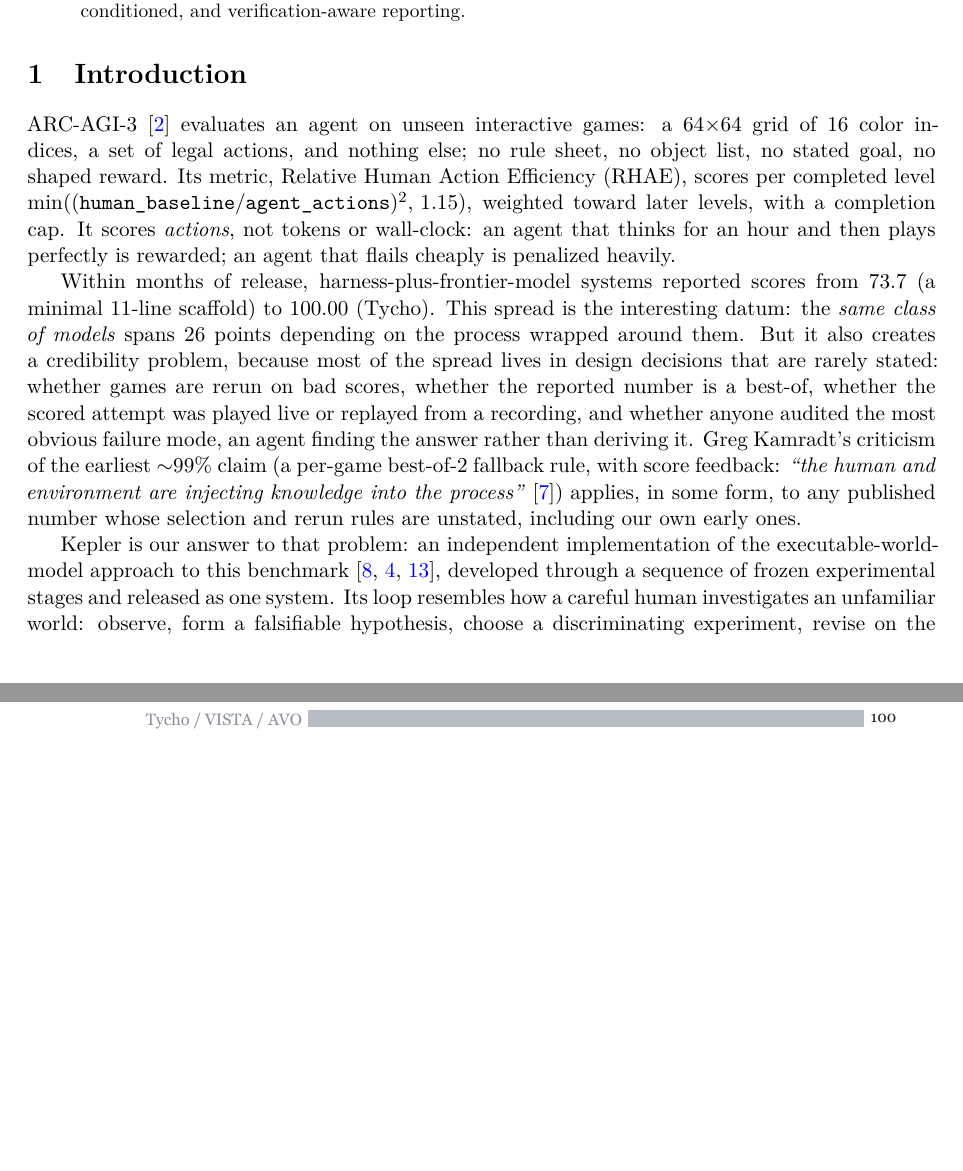
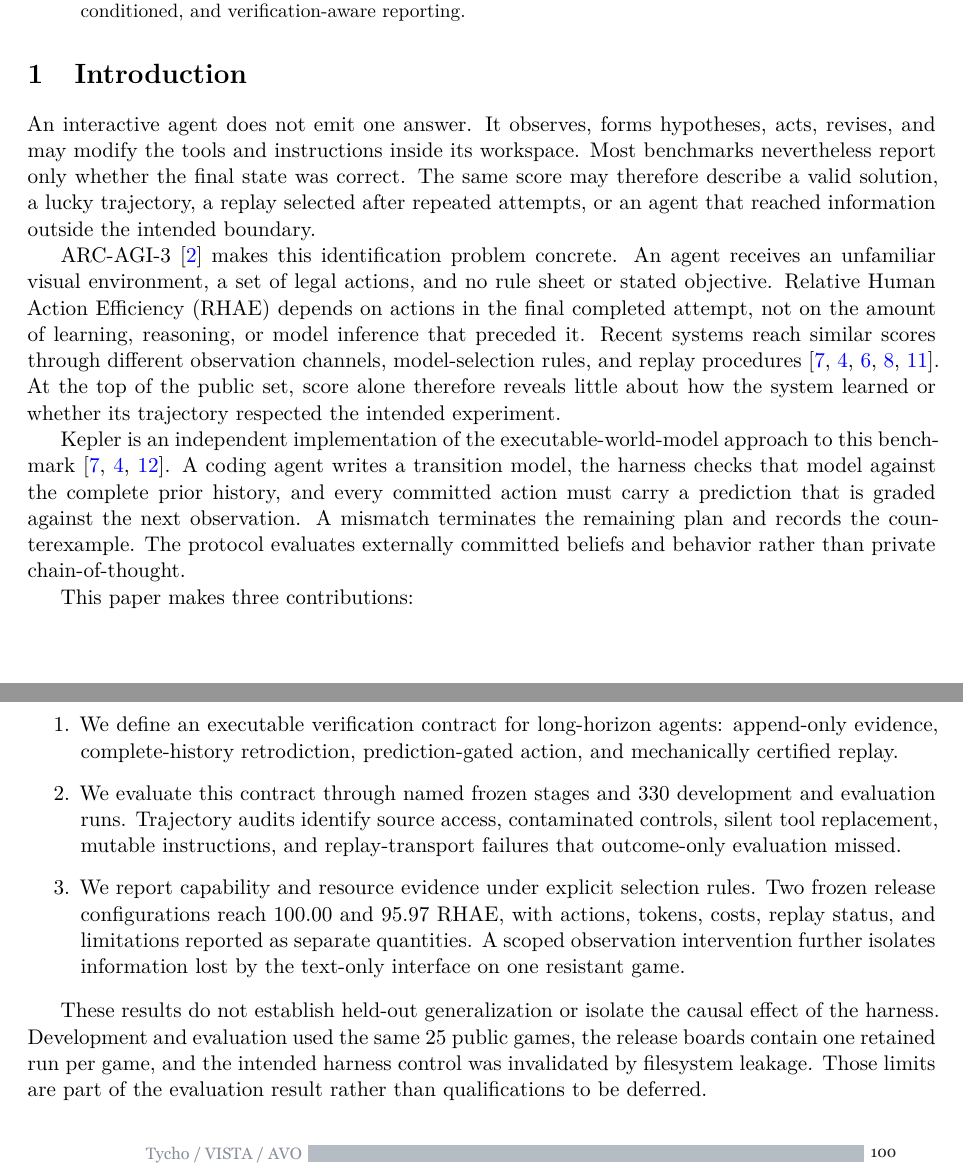
Before and after one commit to Cveinnt/kepler, a LaTeX paper (docs/paper/latex/main.tex): two parts of pages 1 and 3 of 15 before the commit and two parts of pages 1 and 2 of 15 after it, joined at a grey line, cut so that both start at the same text, the shorter picture padded with empty space. The pictures show the PDF file docs/paper/latex/main.pdf that the author committed with the source.

Commit message:
docs: tighten paper introduction

```diff
--- a/docs/paper/latex/main.tex
+++ b/docs/paper/latex/main.tex
@@ -37,10 +37,29 @@ ARC-AGI-3 evaluates agents in interactive environments whose rules and objective
 
 \section{Introduction}\label{sec:intro}
 
-ARC-AGI-3~\citep{arcagi3} evaluates an agent on unseen interactive games: a 64$\times$64 grid of 16 color indices, a set of legal actions, and nothing else; no rule sheet, no object list, no stated goal, no shaped reward. Its metric, Relative Human Action Efficiency (RHAE), scores per completed level $\min((\texttt{human\_baseline}/\texttt{agent\_actions})^2,\, 1.15)$, weighted toward later levels, with a completion cap. It scores \emph{actions}, not tokens or wall-clock: an agent that thinks for an hour and then plays perfectly is rewarded; an agent that flails cheaply is penalized heavily.
+An interactive agent does not emit one answer. It observes, forms hypotheses,
+acts, revises, and may modify the tools and instructions inside its workspace.
+Most benchmarks nevertheless report only whether the final state was correct.
+The same score may therefore describe a valid solution, a lucky trajectory, a
+replay selected after repeated attempts, or an agent that reached information
+outside the intended boundary.
 
-Within months of release, harness-plus-frontier-model systems reported scores from 73.7 (a minimal 11-line scaffold) to 100.00 (Tycho). This spread is the interesting datum: the \emph{same class of models} spans 26 points depending on the process wrapped around them. But it also creates a credibility problem, because most of the spread lives in design decisions that are rarely stated: whether games are rerun on bad scores, whether the reported number is a best-of, whether the scored attempt was played live or replayed from a recording, and whether anyone audited the most obvious failure mode, an agent finding the answer rather than deriving it. Greg Kamradt's criticism of the earliest ${\sim}$99\% claim (a per-game best-of-2 fallback rule, with score feedback: \emph{``the human and environment are injecting knowledge into the process''}~\citep{kamradt2026critique}) applies, in some form, to any published number whose selection and rerun rules are unstated, including our own early ones.
+ARC-AGI-3~\citep{arcagi3} makes this identification problem concrete. An agent
+receives an unfamiliar visual environment, a set of legal actions, and no rule
+sheet or stated objective. Relative Human Action Efficiency (RHAE) depends on
+actions in the final completed attempt, not on the amount of learning,
+reasoning, or model inference that preceded it. Recent systems reach similar
+scores through different observation channels, model-selection rules, and
+replay procedures~\citep{tycho,retrodict,vista,avo,primeagent}. At the top of
+the public set, score alone therefore reveals little about how the system
+learned or whether its trajectory respected the intended experiment.
 
-Kepler is our answer to that problem: an independent implementation of the executable-world-model approach to this benchmark~\citep{tycho,retrodict,thinharness}, developed through a sequence of frozen experimental stages and released as one system. Its loop resembles how a careful human investigates an unfamiliar world: observe, form a falsifiable hypothesis, choose a discriminating experiment, revise on the first counterexample, and plan only inside the model that survives. The distinction is mechanical enforcement. Every belief becomes executable code, is retrodicted against the complete action history, and must predict every committed action. Our approach is verification-first: we treat a self-reported score as credible only to the extent that it can be independently re-derived. Concretely:
+Kepler is an independent implementation of the executable-world-model approach
+to this benchmark~\citep{tycho,retrodict,thinharness}. A coding agent writes a
+transition model, the harness checks that model against the complete prior
+history, and every committed action must carry a prediction that is graded
+against the next observation. A mismatch terminates the remaining plan and
+records the counterexample. The protocol evaluates externally committed beliefs
+and behavior rather than private chain-of-thought.
 
-\begin{itemize}
+This paper makes three contributions:
@@ -52,5 +66,24 @@ Kepler is our answer to that problem: an independent implementation of the execu
 
-The paper reports four results. First, an exact 100.00 under one frozen configuration, with explicit separation between 8,256 retained-board-run actions, 7,292 scored-level actions, and incomplete full-campaign action accounting. Second, provider-record resource accounting, priced at \$777.72 list-equivalent, which permits direct cost comparison where another system supplies a compatible estimate. Third, a named-stage ablation with a diagnosed regression, a scoped observation intervention, and a prediction-gated reaction loop whose certify/replay stage added 2.35 points. Fourth, an audit record containing reward hacking, a contaminated control, replay seams, and a tool-health failure that outcome audits missed. It does not claim that the harness alone caused the score; the control experiment needed to establish that effect remains unrun (\S\ref{sec:limits}).
+\begin{enumerate}
+  \item We define an executable verification contract for long-horizon agents:
+  append-only evidence, complete-history retrodiction, prediction-gated action,
+  and mechanically certified replay.
+  \item We evaluate this contract through named frozen stages and 330
+  development and evaluation runs. Trajectory audits identify source access,
+  contaminated controls, silent tool replacement, mutable instructions, and
+  replay-transport failures that outcome-only evaluation missed.
+  \item We report capability and resource evidence under explicit selection
+  rules. Two frozen release configurations reach 100.00 and 95.97 RHAE, with
+  actions, tokens, costs, replay status, and limitations reported as separate
+  quantities. A scoped observation intervention further isolates information
+  lost by the text-only interface on one resistant game.
+\end{enumerate}
+
+These results do not establish held-out generalization or isolate the causal
+effect of the harness. Development and evaluation used the same 25 public
+games, the release boards contain one retained run per game, and the intended
+harness control was invalidated by filesystem leakage. Those limits are part of
+the evaluation result rather than qualifications to be deferred.
 
 \begin{figure}[ht]
   \centering
```
Also changed, not shown: docs/paper/latex/main.pdf, docs/paper/latex/main.tex (5 more changed lines).
